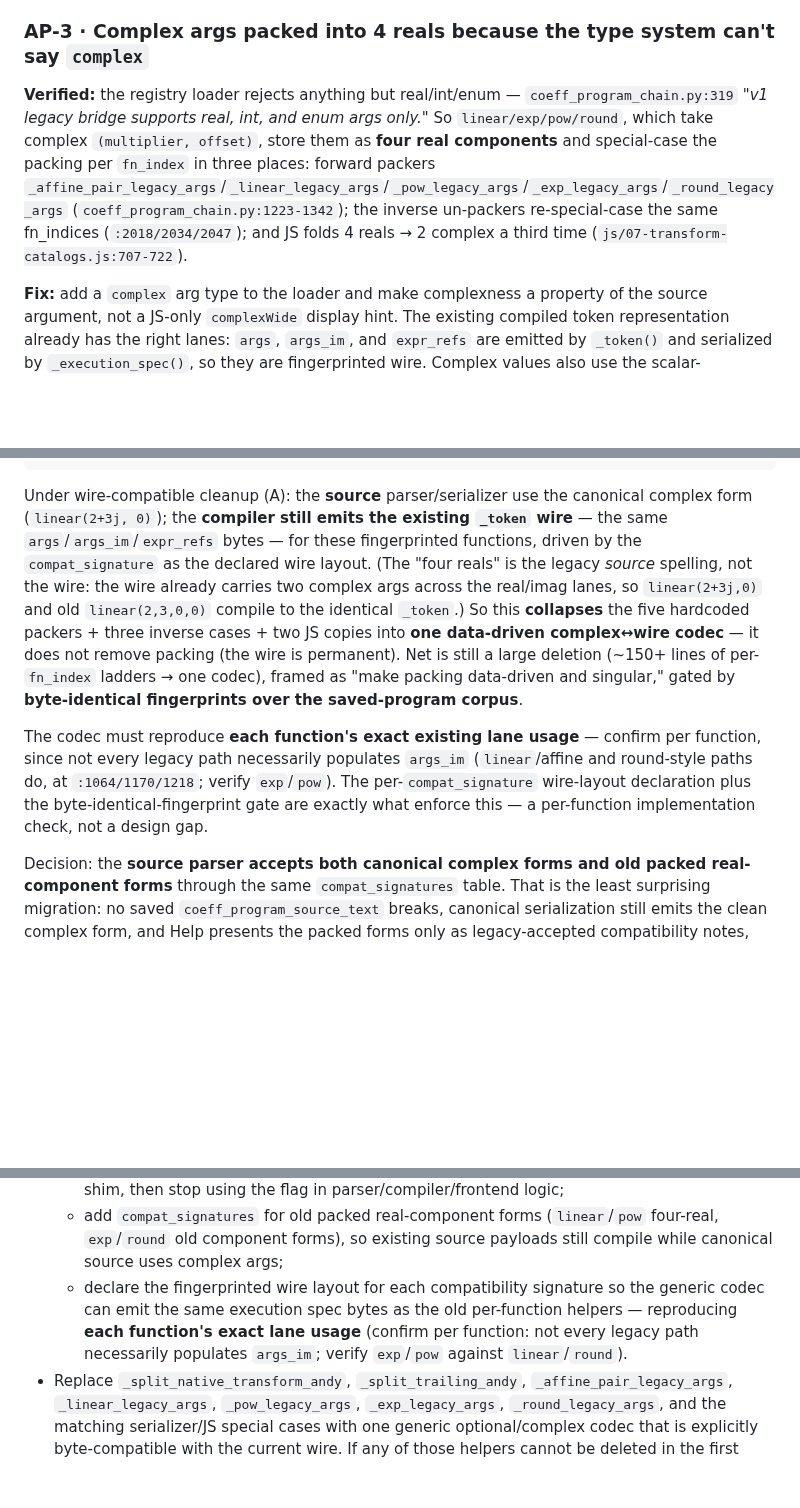
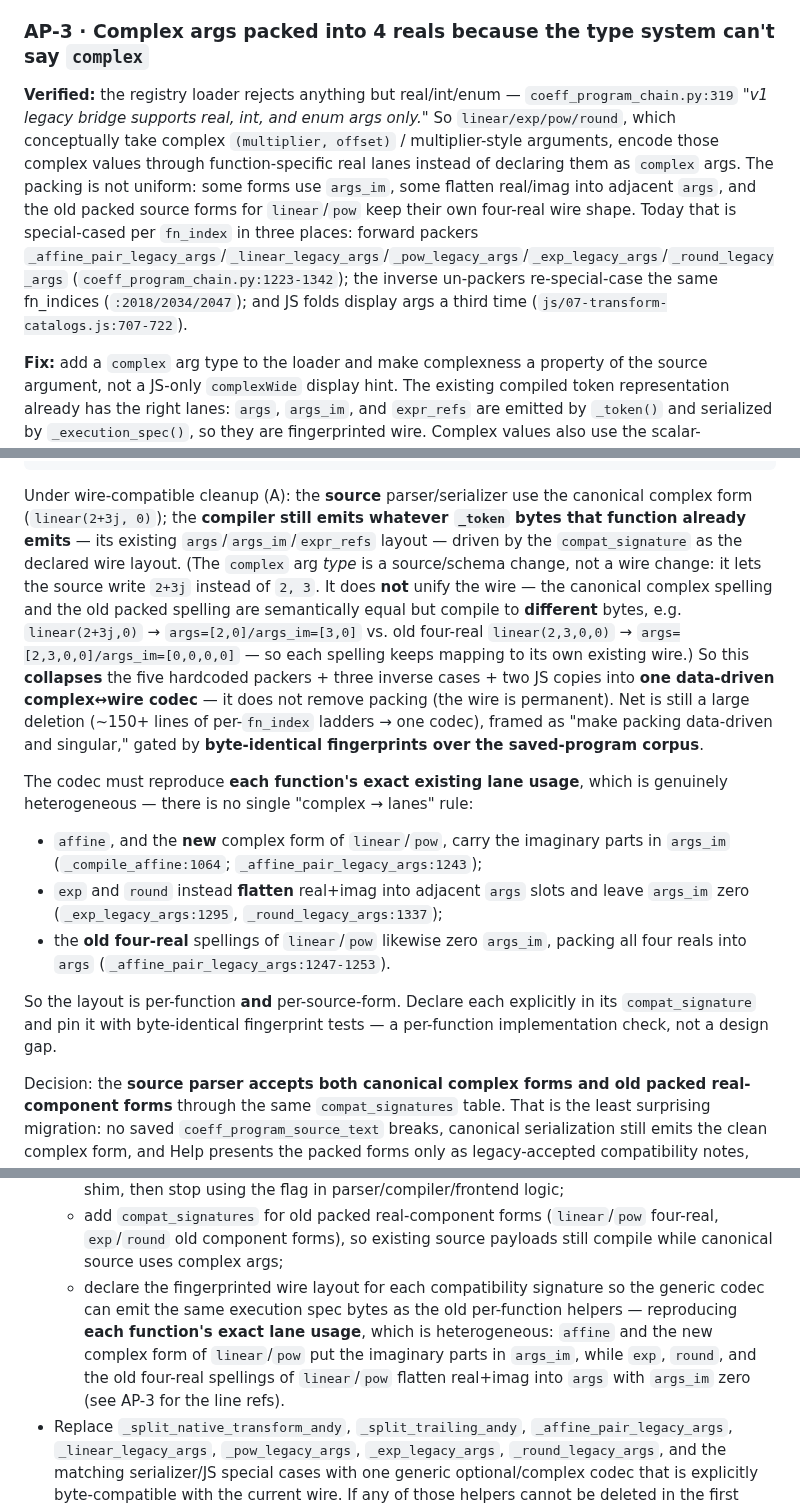
Before and after one commit to nassuphis/karpo_hackathon, a Markdown page: polypaint/coeff-param-help.md, 3 parts joined by grey strips. Drawn GitHub-style; blank space fills up the shorter version.

Commit message:
Clarify coeff complex wire compatibility

````diff
--- a/polypaint/coeff-param-help.md
+++ b/polypaint/coeff-param-help.md
@@ -269,7 +269,7 @@ Before the list: nearly every entry below traces to **the registry/type model be
 
 ### AP-3 · Complex args packed into 4 reals because the type system can't say `complex`
 
-**Verified:** the registry loader rejects anything but real/int/enum — `coeff_program_chain.py:319` *"v1 legacy bridge supports real, int, and enum args only."* So `linear/exp/pow/round`, which take complex `(multiplier, offset)`, store them as **four real components** and special-case the packing per `fn_index` in three places: forward packers `_affine_pair_legacy_args`/`_linear_legacy_args`/`_pow_legacy_args`/`_exp_legacy_args`/`_round_legacy_args` (`coeff_program_chain.py:1223-1342`); the inverse un-packers re-special-case the same fn_indices (`:2018/2034/2047`); and JS folds 4 reals → 2 complex a third time (`js/07-transform-catalogs.js:707-722`).
+**Verified:** the registry loader rejects anything but real/int/enum — `coeff_program_chain.py:319` *"v1 legacy bridge supports real, int, and enum args only."* So `linear/exp/pow/round`, which conceptually take complex `(multiplier, offset)` / multiplier-style arguments, encode those complex values through function-specific real lanes instead of declaring them as `complex` args. The packing is not uniform: some forms use `args_im`, some flatten real/imag into adjacent `args`, and the old packed source forms for `linear`/`pow` keep their own four-real wire shape. Today that is special-cased per `fn_index` in three places: forward packers `_affine_pair_legacy_args`/`_linear_legacy_args`/`_pow_legacy_args`/`_exp_legacy_args`/`_round_legacy_args` (`coeff_program_chain.py:1223-1342`); the inverse un-packers re-special-case the same fn_indices (`:2018/2034/2047`); and JS folds display args a third time (`js/07-transform-catalogs.js:707-722`).
 
 **Fix:** add a `complex` arg type to the loader and make complexness a property of the source argument, not a JS-only `complexWide` display hint. The existing compiled token representation already has the right lanes: `args`, `args_im`, and `expr_refs` are emitted by `_token()` and serialized by `_execution_spec()`, so they are fingerprinted wire. Complex values also use the scalar-expression token format when dynamic values are needed, with complex literals represented as `{op: EXPR_LITERAL, "a": re, "b": im}` (`coeff_program_chain.py:721,735`). Route complex *source* args through this existing representation. The old four-real component layout is **the declared permanent wire** for these fingerprinted functions (a `compat_signature`), not throwaway legacy — see the wire constraint above:
 
@@ -287,9 +287,14 @@ Before the list: nearly every entry below traces to **the registry/type model be
 }
 ```
 
-Under wire-compatible cleanup (A): the **source** parser/serializer use the canonical complex form (`linear(2+3j, 0)`); the **compiler still emits the existing `_token` wire** — the same `args`/`args_im`/`expr_refs` bytes — for these fingerprinted functions, driven by the `compat_signature` as the declared wire layout. (The "four reals" is the legacy *source* spelling, not the wire: the wire already carries two complex args across the real/imag lanes, so `linear(2+3j,0)` and old `linear(2,3,0,0)` compile to the identical `_token`.) So this **collapses** the five hardcoded packers + three inverse cases + two JS copies into **one data-driven complex↔wire codec** — it does not remove packing (the wire is permanent). Net is still a large deletion (~150+ lines of per-`fn_index` ladders → one codec), framed as "make packing data-driven and singular," gated by **byte-identical fingerprints over the saved-program corpus**.
+Under wire-compatible cleanup (A): the **source** parser/serializer use the canonical complex form (`linear(2+3j, 0)`); the **compiler still emits whatever `_token` bytes that function already emits** — its existing `args`/`args_im`/`expr_refs` layout — driven by the `compat_signature` as the declared wire layout. (The `complex` arg *type* is a source/schema change, not a wire change: it lets the source write `2+3j` instead of `2, 3`. It does **not** unify the wire — the canonical complex spelling and the old packed spelling are semantically equal but compile to **different** bytes, e.g. `linear(2+3j,0)` → `args=[2,0]/args_im=[3,0]` vs. old four-real `linear(2,3,0,0)` → `args=[2,3,0,0]/args_im=[0,0,0,0]` — so each spelling keeps mapping to its own existing wire.) So this **collapses** the five hardcoded packers + three inverse cases + two JS copies into **one data-driven complex↔wire codec** — it does not remove packing (the wire is permanent). Net is still a large deletion (~150+ lines of per-`fn_index` ladders → one codec), framed as "make packing data-driven and singular," gated by **byte-identical fingerprints over the saved-program corpus**.
 
-The codec must reproduce **each function's exact existing lane usage** — confirm per function, since not every legacy path necessarily populates `args_im` (`linear`/affine and round-style paths do, at `:1064/1170/1218`; verify `exp`/`pow`). The per-`compat_signature` wire-layout declaration plus the byte-identical-fingerprint gate are exactly what enforce this — a per-function implementation check, not a design gap.
+The codec must reproduce **each function's exact existing lane usage**, which is genuinely heterogeneous — there is no single "complex → lanes" rule:
+- `affine`, and the **new** complex form of `linear`/`pow`, carry the imaginary parts in `args_im` (`_compile_affine:1064`; `_affine_pair_legacy_args:1243`);
+- `exp` and `round` instead **flatten** real+imag into adjacent `args` slots and leave `args_im` zero (`_exp_legacy_args:1295`, `_round_legacy_args:1337`);
+- the **old four-real** spellings of `linear`/`pow` likewise zero `args_im`, packing all four reals into `args` (`_affine_pair_legacy_args:1247-1253`).
+
+So the layout is per-function **and** per-source-form. Declare each explicitly in its `compat_signature` and pin it with byte-identical fingerprint tests — a per-function implementation check, not a design gap.
 
 Decision: the **source parser accepts both canonical complex forms and old packed real-component forms** through the same `compat_signatures` table. That is the least surprising migration: no saved `coeff_program_source_text` breaks, canonical serialization still emits the clean complex form, and Help presents the packed forms only as legacy-accepted compatibility notes, not as primary syntax. This keeps compatibility in one data-driven source instead of preserving ad hoc parser branches.
 
@@ -1323,7 +1328,7 @@ Coeff path:
   - produce normalized `effective_args` for parser/frontend/help consumption;
   - materialize legacy `supports_andy:true` into an `effective_args` entry only as a migration shim, then stop using the flag in parser/compiler/frontend logic;
   - add `compat_signatures` for old packed real-component forms (`linear`/`pow` four-real, `exp`/`round` old component forms), so existing source payloads still compile while canonical source uses complex args;
-  - declare the fingerprinted wire layout for each compatibility signature so the generic codec can emit the same execution spec bytes as the old per-function helpers — reproducing **each function's exact lane usage** (confirm per function: not every legacy path necessarily populates `args_im`; verify `exp`/`pow` against `linear`/`round`).
+  - declare the fingerprinted wire layout for each compatibility signature so the generic codec can emit the same execution spec bytes as the old per-function helpers — reproducing **each function's exact lane usage**, which is heterogeneous: `affine` and the new complex form of `linear`/`pow` put the imaginary parts in `args_im`, while `exp`, `round`, and the old four-real spellings of `linear`/`pow` flatten real+imag into `args` with `args_im` zero (see AP-3 for the line refs).
 - Replace `_split_native_transform_andy`, `_split_trailing_andy`, `_affine_pair_legacy_args`, `_linear_legacy_args`, `_pow_legacy_args`, `_exp_legacy_args`, `_round_legacy_args`, and the matching serializer/JS special cases with one generic optional/complex codec that is explicitly byte-compatible with the current wire. If any of those helpers cannot be deleted in the first pass, the doc/test must name the remaining compatibility reason explicitly.
 - Refactor Coeff source lowering so vocabulary/aliases/arity are read from structural/registry metadata where possible. Keep semantic lowering logic in Python.
 - Delete frontend hardcoded vector op lists in favor of `window._coeffRegistryVocab.structuralChips`.
````
Also changed, not shown: other parts of polypaint/coeff-param-help.md (+1 -1 lines).
